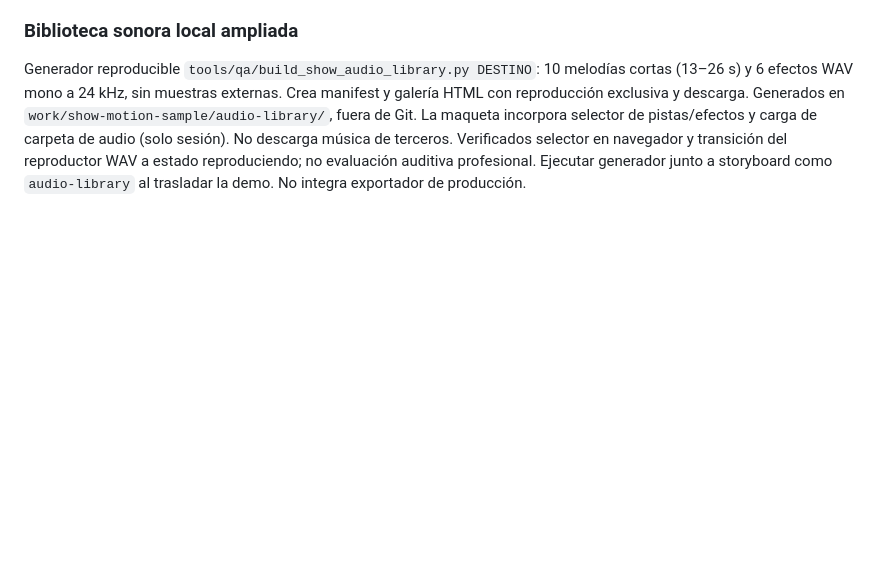
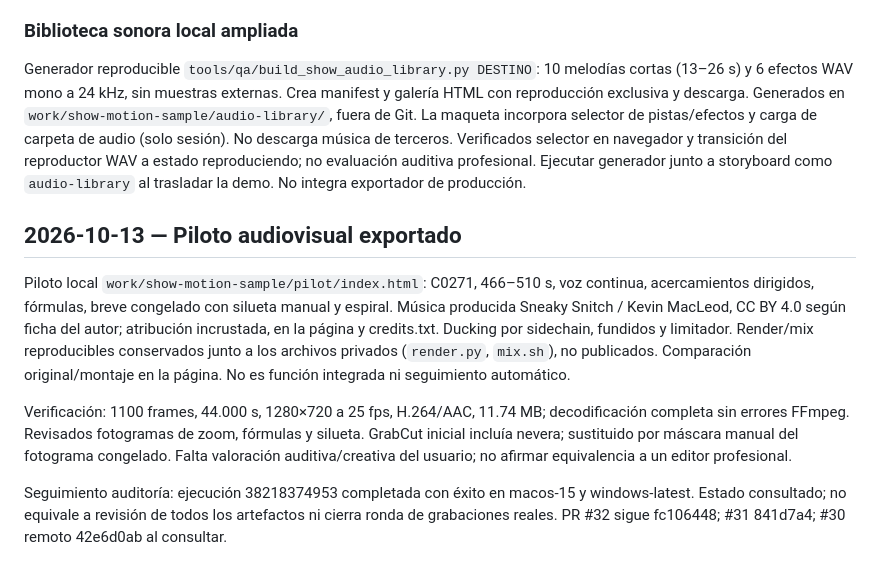
Before and after one commit to amehcgracia-byte/zucker_videos, a Markdown page: docs/SHOW_HANDOFF_2026-10-12.md, the part around the change. GitHub-like rendering; blank space fills up the shorter version.

Commit message:
Document rendered Show pilot and verification limits

```diff
--- a/docs/SHOW_HANDOFF_2026-10-12.md
+++ b/docs/SHOW_HANDOFF_2026-10-12.md
@@ -181,3 +181,11 @@ Validación: sintaxis JS comprobada; navegador muestra panel contextual, permite
 ### Biblioteca sonora local ampliada
 
 Generador reproducible `tools/qa/build_show_audio_library.py DESTINO`: 10 melodías cortas (13–26 s) y 6 efectos WAV mono a 24 kHz, sin muestras externas. Crea manifest y galería HTML con reproducción exclusiva y descarga. Generados en `work/show-motion-sample/audio-library/`, fuera de Git. La maqueta incorpora selector de pistas/efectos y carga de carpeta de audio (solo sesión). No descarga música de terceros. Verificados selector en navegador y transición del reproductor WAV a estado reproduciendo; no evaluación auditiva profesional. Ejecutar generador junto a storyboard como `audio-library` al trasladar la demo. No integra exportador de producción.
+
+## 2026-10-13 — Piloto audiovisual exportado
+
+Piloto local `work/show-motion-sample/pilot/index.html`: C0271, 466–510 s, voz continua, acercamientos dirigidos, fórmulas, breve congelado con silueta manual y espiral. Música producida Sneaky Snitch / Kevin MacLeod, CC BY 4.0 según ficha del autor; atribución incrustada, en la página y credits.txt. Ducking por sidechain, fundidos y limitador. Render/mix reproducibles conservados junto a los archivos privados (`render.py`, `mix.sh`), no publicados. Comparación original/montaje en la página. No es función integrada ni seguimiento automático.
+
+Verificación: 1100 frames, 44.000 s, 1280×720 a 25 fps, H.264/AAC, 11.74 MB; decodificación completa sin errores FFmpeg. Revisados fotogramas de zoom, fórmulas y silueta. GrabCut inicial incluía nevera; sustituido por máscara manual del fotograma congelado. Falta valoración auditiva/creativa del usuario; no afirmar equivalencia a un editor profesional.
+
+Seguimiento auditoría: ejecución 38218374953 completada con éxito en macos-15 y windows-latest. Estado consultado; no equivale a revisión de todos los artefactos ni cierra ronda de grabaciones reales. PR #32 sigue fc106448; #31 841d7a4; #30 remoto 42e6d0ab al consultar.
```
